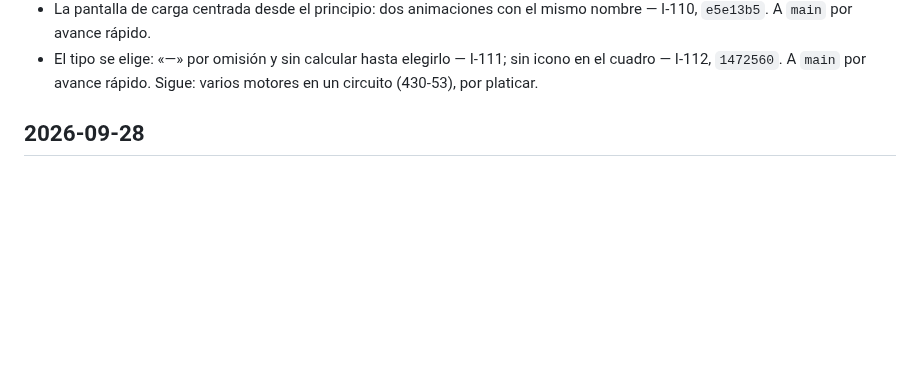
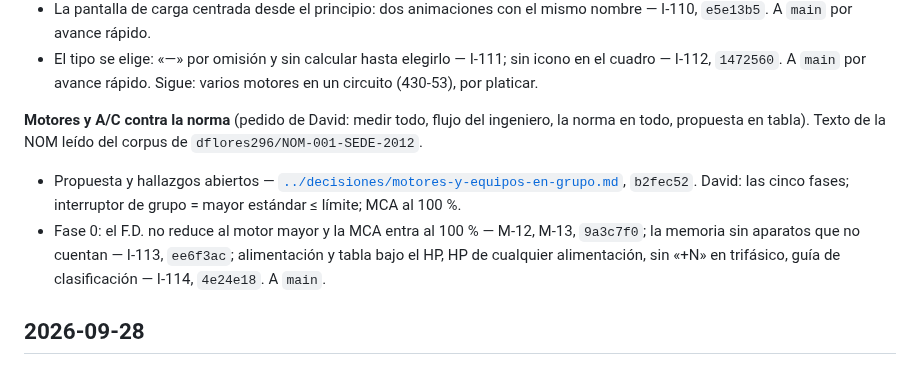
Before and after one commit to dflores296/Power-Node-Web, a Markdown page: docs/estado/BITACORA.md, the part around the change. GitHub-like rendering; blank space fills up the shorter version.

```diff
--- a/docs/estado/BITACORA.md
+++ b/docs/estado/BITACORA.md
@@ -105,6 +105,15 @@ A `main` por avance rápido (pedido de David). Sin listas de revisión hasta que
   A `main` por avance rápido.
 - El tipo se elige: «—» por omisión y sin calcular hasta elegirlo — I-111; sin icono en el cuadro — I-112,
   `1472560`. A `main` por avance rápido. Sigue: varios motores en un circuito (430-53), por platicar.
+
+**Motores y A/C contra la norma** (pedido de David: medir todo, flujo del ingeniero, la norma en todo,
+propuesta en tabla). Texto de la NOM leído del corpus de `dflores296/NOM-001-SEDE-2012`.
+
+- Propuesta y hallazgos abiertos — [`../decisiones/motores-y-equipos-en-grupo.md`](../decisiones/motores-y-equipos-en-grupo.md),
+  `b2fec52`. David: las cinco fases; interruptor de grupo = mayor estándar ≤ límite; MCA al 100 %.
+- Fase 0: el F.D. no reduce al motor mayor y la MCA entra al 100 % — M-12, M-13, `9a3c7f0`; la memoria
+  sin aparatos que no cuentan — I-113, `ee6f3ac`; alimentación y tabla bajo el HP, HP de cualquier
+  alimentación, sin «+N» en trifásico, guía de clasificación — I-114, `4e24e18`. A `main`.
 
 ## 2026-09-28
 
```
Also changed, not shown: docs/estado/HALLAZGOS.md (+8 -8 lines).
